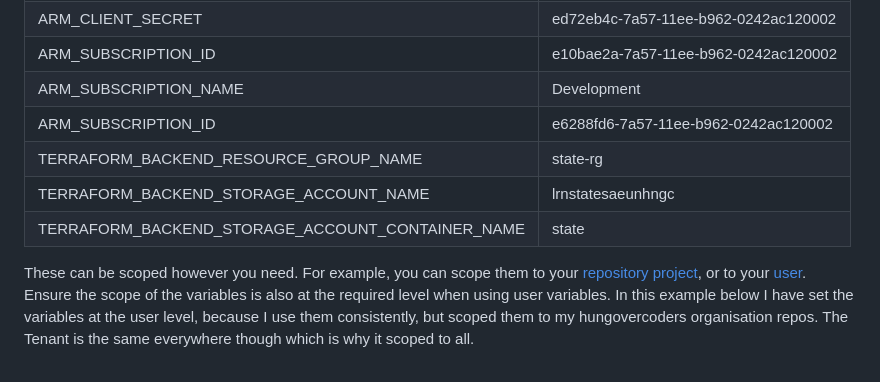
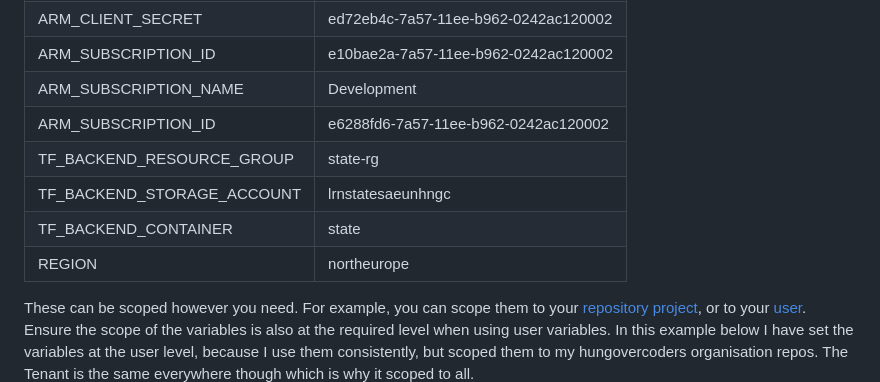
Before and after one commit to hungovercoders/template.azure.terraform, a Markdown page: README.md, the part around the change. Drawn GitHub-style.

```diff
--- a/README.md
+++ b/README.md
@@ -63,9 +63,10 @@ echo $ARM_TENANT_ID
 | ARM_SUBSCRIPTION_ID  | e10bae2a-7a57-11ee-b962-0242ac120002  |
 | ARM_SUBSCRIPTION_NAME  | Development  |
 | ARM_SUBSCRIPTION_ID  | e6288fd6-7a57-11ee-b962-0242ac120002  |
-| TERRAFORM_BACKEND_RESOURCE_GROUP_NAME  |  state-rg |
-| TERRAFORM_BACKEND_STORAGE_ACCOUNT_NAME  |  lrnstatesaeunhngc |
-| TERRAFORM_BACKEND_STORAGE_ACCOUNT_CONTAINER_NAME  | state  |
+| TF_BACKEND_RESOURCE_GROUP  |  state-rg |
+| TF_BACKEND_STORAGE_ACCOUNT  |  lrnstatesaeunhngc |
+| TF_BACKEND_CONTAINER  | state  |
+| REGION  | northeurope  |
 
 These can be scoped however you need. For example, you can scope them to your [repository project](https://gitpod.io/projects), or to your [user](https://gitpod.io/user/variables).
 Ensure the scope of the variables is also at the required level when using user variables. In this example below I have set the variables at the user level, because I use them consistently, but scoped them to my hungovercoders organisation repos. The Tenant is the same everywhere though which is why it scoped to all.
```
